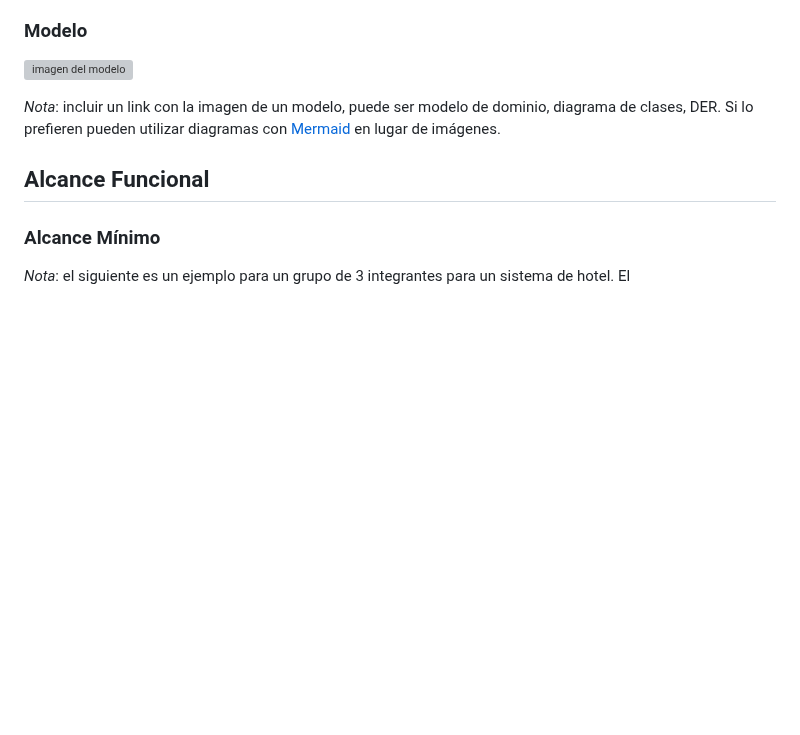
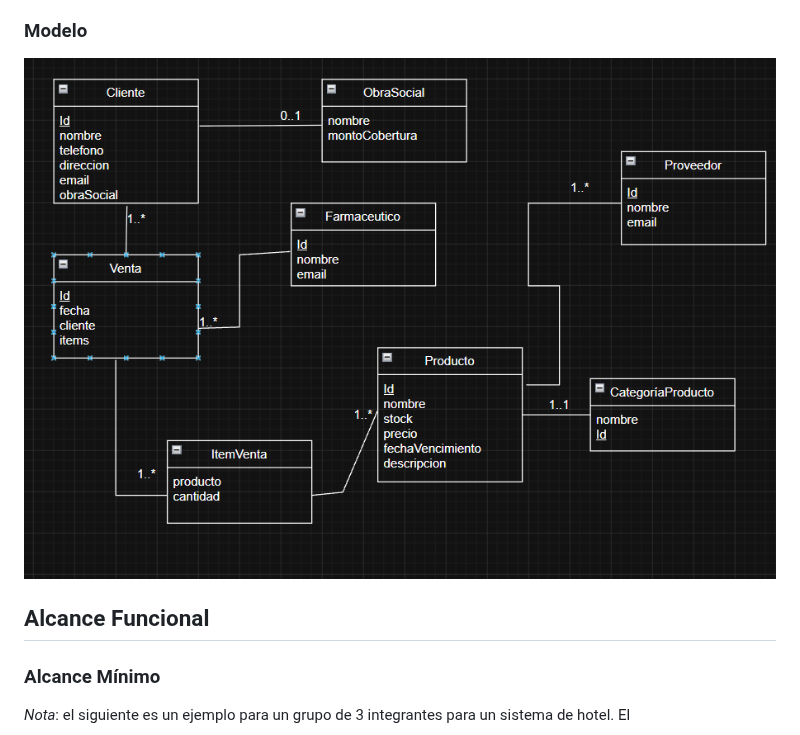
Before and after one commit to Francopierabella/Tp_DSW_2026, a Markdown page: Tp_DSW_2026/proposal.md, the part around the change. Rendered like a GitHub page; pictures changed too: Tp_DSW_2026/DiagramaDeClases.png (added); blank space fills up the shorter version; grey boxes are pictures that could not be loaded.

Commit message:
Proposal version 0.1

```diff
--- a/Tp_DSW_2026/proposal.md
+++ b/Tp_DSW_2026/proposal.md
@@ -17,9 +17,9 @@
 El sistema consiste en una aplicación web para la gestión de una farmacia, que permitirá administrar productos, controlar el stock de medicamentos, registrar ventas a clientes y facilitarles la consulta de disponibilidad de productos.
 
 ### Modelo
-![imagen del modelo]()
+![imagen del modelo](DiagramaDeClases.png)
 
-*Nota*: incluir un link con la imagen de un modelo, puede ser modelo de dominio, diagrama de clases, DER. Si lo prefieren pueden utilizar diagramas con [Mermaid](https://mermaid.js.org) en lugar de imágenes.
+
 
 ## Alcance Funcional
 
```
